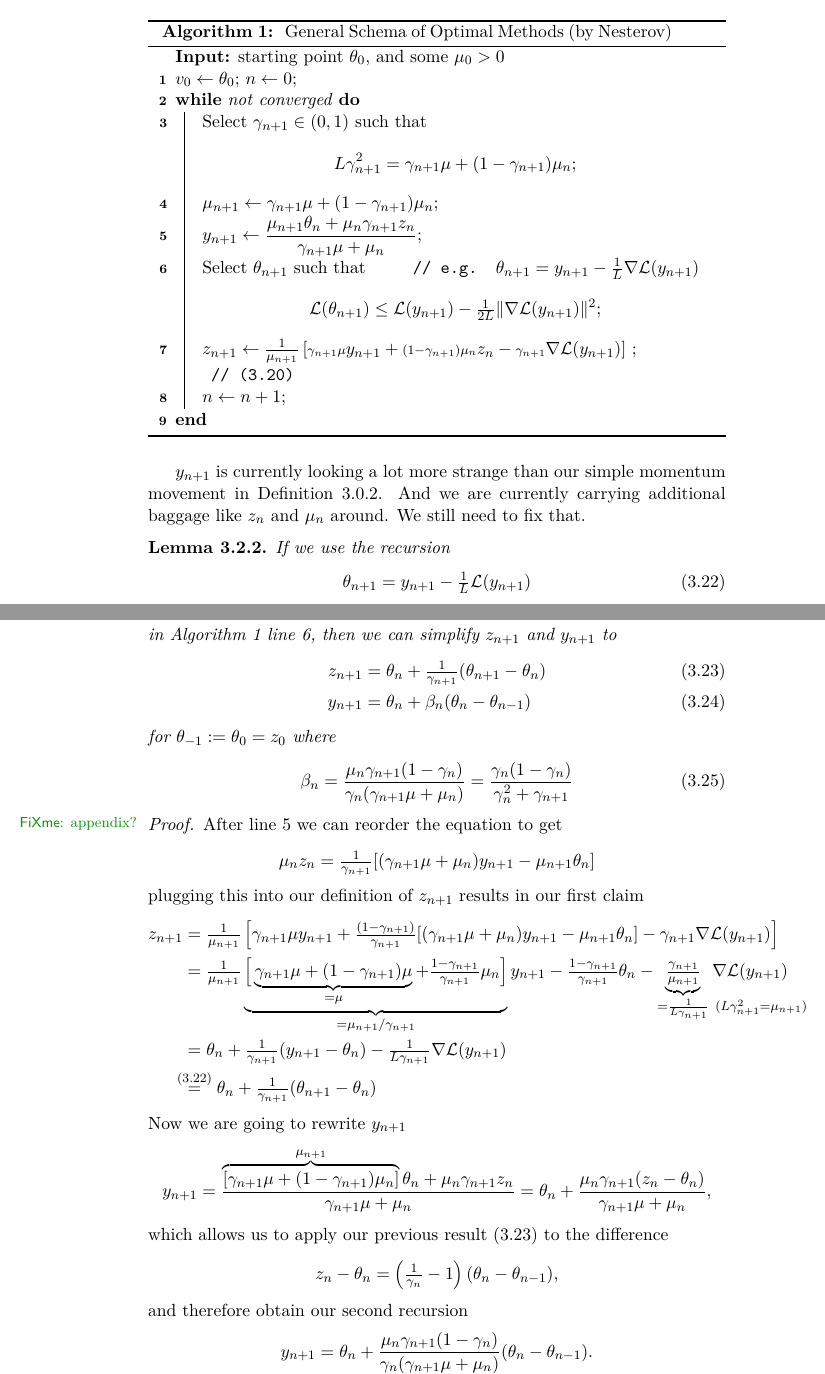
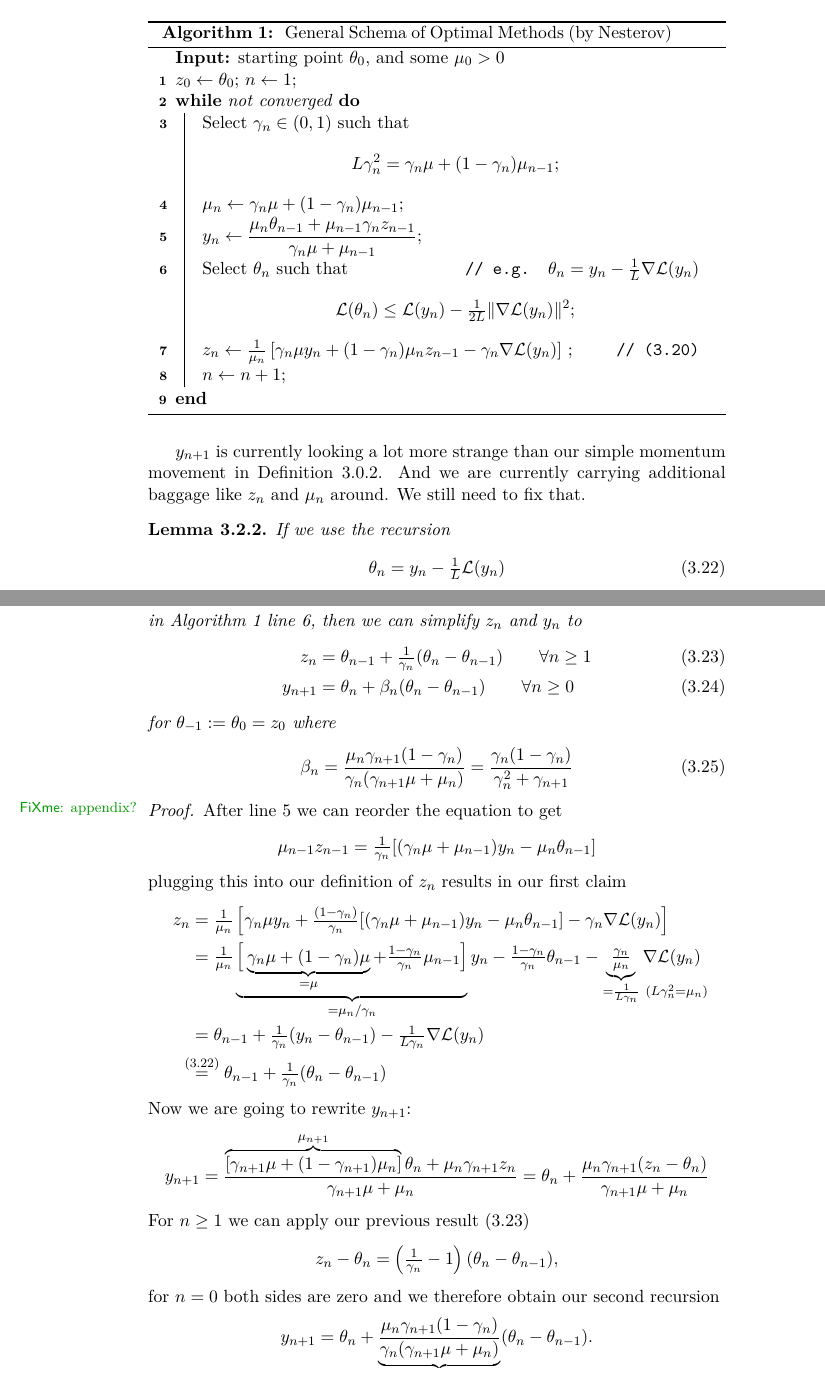
Before and after one commit to FelixBenning/masterthesis, a LaTeX thesis (Masterthesis.tex, which reads chapter/momentum.tex): two parts of pages 49 and 50 of 64, joined at a grey line, cut so that both start at the same text. Compiled offline with pdfLaTeX.

Commit message:
finish conversion

```diff
--- a/chapter/momentum.tex
+++ b/chapter/momentum.tex
@@ -934,31 +935,31 @@ Algorithm~\ref{algo: general schema of optimal methods}.
 
 \begin{algorithm}
 	\KwIn{starting point \(\weights_0\), and some \(\lbound_0>0\)}
-	\(v_0\leftarrow \weights_0\);
-	\(n\leftarrow 0\)\;
+	\(z_0\leftarrow \weights_0\);
+	\(n\leftarrow 1\)\;
 	\While{not converged}{
 		\label{line: pick gamma}
-		Select \(\gamma_{n+1}\in(0,1)\) such that
+		Select \(\gamma_n\in(0,1)\) such that
 		\begin{algomathdisplay}
-			\ubound\gamma_{n+1}^2 = \gamma_{n+1}\lbound+(1-\gamma_{n+1})\lbound_n
+			\ubound\gamma_n^2 = \gamma_n\lbound+(1-\gamma_n)\lbound_{n-1}
 		\end{algomathdisplay}
 		%
-		\(\lbound_{n+1}\leftarrow \gamma_{n+1}\lbound+(1-\gamma_{n+1})\lbound_n\)\;
+		\(\lbound_n\leftarrow \gamma_n\lbound+(1-\gamma_n)\lbound_{n-1}\)\;
 
-		\(y_{n+1}\leftarrow
+		\(y_n\leftarrow
 		\displaystyle
-		\frac{\lbound_{n+1}\weights_n + \lbound_n\gamma_{n+1} z_n}{\gamma_{n+1}\lbound + \lbound_n}\)\;
-		\label{line: definition of y_{n+1}}
+		\frac{\lbound_n\weights_{n-1} + \lbound_{n-1}\gamma_n z_{n-1}}{\gamma_n\lbound + \lbound_{n-1}}\)\;
+		\label{line: definition of y_n}
 
-		Select \(\weights_{n+1}\) such that
-		\tcp*[f]{e.g. \(\weights_{n+1}=y_{n+1}-\tfrac1\ubound\nabla\Loss(y_{n+1})\)}
+		Select \(\weights_n\) such that
+		\tcp*[f]{e.g. \(\weights_n=y_n-\tfrac1\ubound\nabla\Loss(y_n)\)}
 		\begin{algomathdisplay}
-			\Loss(\weights_{n+1}) \le \Loss(y_{n+1}) - \tfrac{1}{2\ubound}\|\nabla\Loss(y_{n+1})\|^2
+			\Loss(\weights_n) \le \Loss(y_n) - \tfrac{1}{2\ubound}\|\nabla\Loss(y_n)\|^2
 		\end{algomathdisplay}\label{line: selecting next position}
 		%
-		\(z_{n+1}\leftarrow \tfrac{1}{\lbound_{n+1}}
-			\left[{\scriptstyle \gamma_{n+1}\lbound} y_{n+1} + {\scriptstyle (1-\gamma_{n+1})\lbound_n} z_n
-			- {\scriptstyle \gamma_{n+1}}\nabla\Loss(y_{n+1})\right]
+		\(z_n\leftarrow \tfrac{1}{\lbound_n}
+			\left[\gamma_n\lbound y_n + (1-\gamma_n)\lbound_n z_{n-1}
+			- \gamma_n\nabla\Loss(y_n)\right]
 		\)
 		\tcp*{(\ref{eq: center of Phi recursion})}
 
@@ -978,17 +979,18 @@ to fix that.
 \begin{lemma}\label{lem: streamline general schema of optimal methods}
 	If we use the recursion
 	\begin{align}\label{eq-lem-assmpt: weigth recursion}
-		\weights_{n+1} = y_{n+1} - \tfrac1\ubound\Loss(y_{n+1})
+		\weights_n = y_n - \tfrac1\ubound\Loss(y_n)
 	\end{align}
 	in Algorithm~\ref{algo: general schema of optimal methods} line~\ref{line:
-	selecting next position}, then we can simplify \(z_{n+1}\) and \(y_{n+1}\)
+	selecting next position}, then we can simplify \(z_n\) and \(y_n\)
 	to
 	\begin{align}
 		\label{eq: z_n recursion}
-		z_{n+1}
-		&= \weights_n + \tfrac1{\gamma_{n+1}}(\weights_{n+1}-\weights_n)\\
+		z_n
+		&= \weights_{n-1} + \tfrac1{\gamma_n}(\weights_n-\weights_{n-1})
+		\qquad \forall n\ge 1\\
 		y_{n+1}
-		&=\weights_n + \momCoeff_n(\weights_n-\weights_{n-1})
+		&=\weights_n + \momCoeff_n(\weights_n-\weights_{n-1}) \qquad \forall n\ge 0
 	\end{align}
 	for \(\weights_{-1}:=\weights_0=z_0\) where
 	\begin{align}
@@ -999,38 +1001,38 @@ to fix that.
 \end{lemma}
 \begin{proof}
 	\fxnote{appendix?}
-	After line~\ref{line: definition of y_{n+1}} we can reorder the equation to
+	After line~\ref{line: definition of y_n} we can reorder the equation to
 	get
 	\begin{align*}
-		\lbound_n z_n
-		= \tfrac{1}{\gamma_{n+1}} [(\gamma_{n+1}\lbound + \lbound_n)y_{n+1} - \lbound_{n+1}\weights_n]
+		\lbound_{n-1} z_{n-1}
+		= \tfrac{1}{\gamma_n} [(\gamma_n\lbound + \lbound_{n-1})y_n - \lbound_n\weights_{n-1}]
 	\end{align*}
-	plugging this into our definition of \(z_{n+1}\) results in our first claim
+	plugging this into our definition of \(z_n\) results in our first claim
 	\begin{align*}
-		z_{n+1}
-		&= \tfrac{1}{\lbound_{n+1}}
+		z_n
+		&= \tfrac{1}{\lbound_n}
 		\left[
-			{ \gamma_{n+1}\lbound} y_{n+1}
-			+ \tfrac{(1-\gamma_{n+1})}{\gamma_{n+1}}
-			[(\gamma_{n+1}\lbound + \lbound_n)y_{n+1} - \lbound_{n+1}\weights_n]
-			- { \gamma_{n+1}}\nabla\Loss(y_{n+1})
+			\gamma_n\lbound y_n
+			+ \tfrac{(1-\gamma_n)}{\gamma_n}
+			[(\gamma_n\lbound + \lbound_{n-1})y_n - \lbound_n\weights_{n-1}]
+			- \gamma_n\nabla\Loss(y_n)
 		\right]\\
-		&=\tfrac{1}{\lbound_{n+1}} \underbrace{\Big[
-			\underbrace{\gamma_{n+1}\lbound + (1-\gamma_{n+1})\lbound}_{=\lbound}
-			+ \tfrac{1-\gamma_{n+1}}{\gamma_{n+1}}\lbound_n
+		&=\tfrac{1}{\lbound_n} \underbrace{\Big[
+			\underbrace{\gamma_n\lbound + (1-\gamma_n)\lbound}_{=\lbound}
+			+ \tfrac{1-\gamma_n}{\gamma_n}\lbound_{n-1}
 		\Big]}_{
-			=\lbound_{n+1}/\gamma_{n+1}
-		}y_{n+1}
-		-\tfrac{1-\gamma_{n+1}}{\gamma_{n+1}}\weights_n
-		-\underbrace{\tfrac{\gamma_{n+1}}{\lbound_{n+1}}}_{
-			=\frac{1}{\ubound\gamma_{n+1}} \mathrlap{\ (L\gamma_{n+1}^2 = \lbound_{n+1})}
-		}\nabla\Loss(y_{n+1})\\
-		&= \weights_n + \tfrac{1}{\gamma_{n+1}}(y_{n+1} - \weights_n)
-		- \tfrac{1}{\ubound\gamma_{n+1}}\nabla\Loss(y_{n+1})\\
+			=\lbound_n/\gamma_n
+		}y_n
+		-\tfrac{1-\gamma_n}{\gamma_n}\weights_{n-1}
+		-\underbrace{\tfrac{\gamma_n}{\lbound_n}}_{
+			=\frac{1}{\ubound\gamma_n} \mathrlap{\ (L\gamma_n^2 = \lbound_n)}
+		}\nabla\Loss(y_n)\\
+		&= \weights_{n-1} + \tfrac{1}{\gamma_n}(y_n - \weights_{n-1})
+		- \tfrac{1}{\ubound\gamma_n}\nabla\Loss(y_n)\\
 		&\lxeq{(\ref{eq-lem-assmpt: weigth recursion})}
-		\weights_n + \tfrac{1}{\gamma_{n+1}}(\weights_{n+1}-\weights_n)
+		\weights_{n-1} + \tfrac{1}{\gamma_n}(\weights_n-\weights_{n-1})
 	\end{align*}
-	Now we are going to rewrite \(y_{n+1}\)
+	Now we are going to rewrite \(y_{n+1}\):
 	\begin{align*}
 		y_{n+1}
 		&= \frac{
@@ -1038,14 +1040,14 @@ to fix that.
 			+ \lbound_n \gamma_{n+1} z_n
 		}{\gamma_{n+1}\lbound +\lbound_n}
 		=\weights_n
-		+ \frac{\lbound_n \gamma_{n+1} (z_n - \weights_n)}{\gamma_{n+1}\lbound +\lbound_n},
+		+ \frac{\lbound_n \gamma_{n+1} (z_n - \weights_n)}{\gamma_{n+1}\lbound +\lbound_n}
 	\end{align*}
-	which allows us to apply our previous result (\ref{eq: z_n recursion}) to the difference
+	For \(n\ge1\) we can apply our previous result (\ref{eq: z_n recursion})
 	\begin{align*}
 		z_n - \weights_n
 		= \left(\tfrac1{\gamma_n} -1\right)(\weights_n-\weights_{n-1}),
 	\end{align*}
-	and therefore obtain our second recursion
+	for \(n=0\) both sides are zero and we therefore obtain our second recursion
 	\begin{align*}
 		y_{n+1}
 		=\weights_n
```
Also changed, not shown: chapter/momentum.tex (11 more changed lines).
